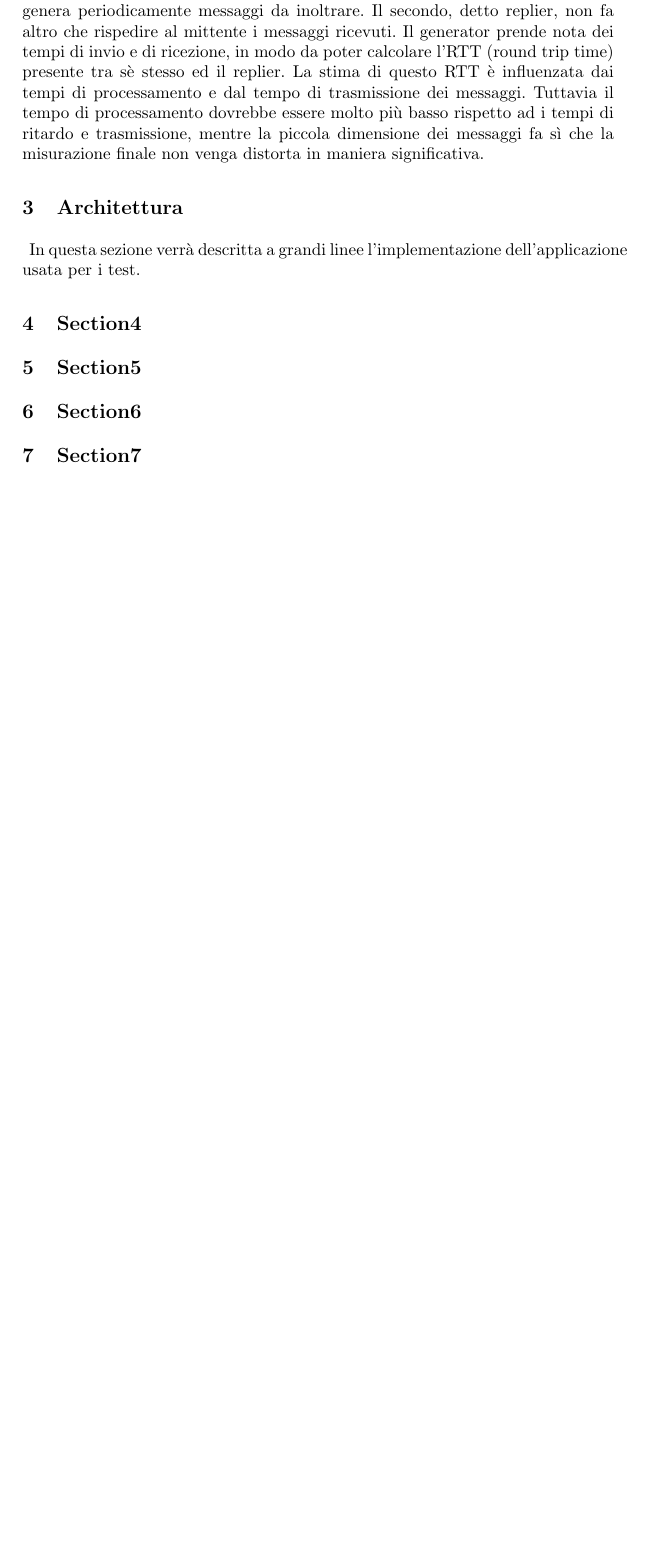
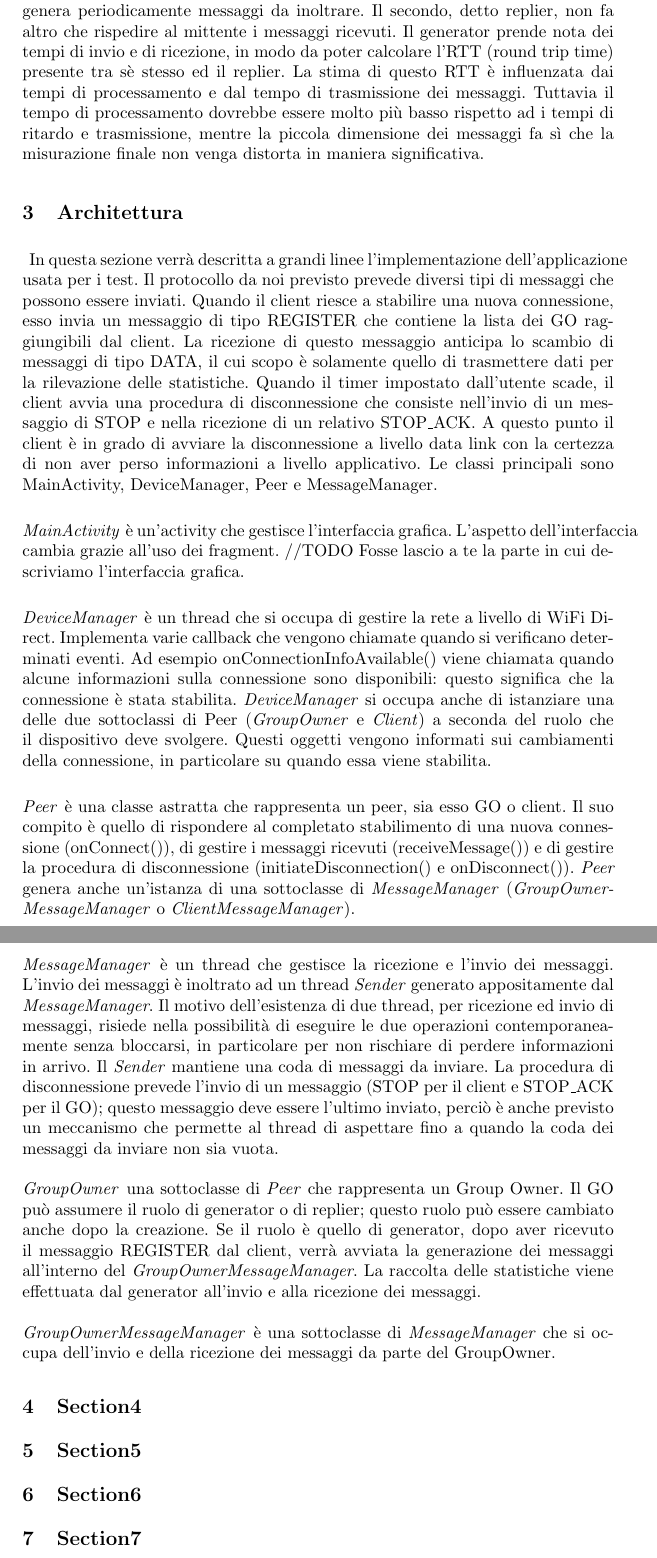
Before and after one commit to fossedihelm/WiFiMultiHop, a LaTeX paper (Relazione/Title.tex): part of page 2 of 2 before the commit and two parts of pages 2 and 3 of 3 after it, the two joined at a grey line, cut so that both start at the same text, the shorter picture padded with empty space. Compiled offline with pdfLaTeX.

Commit message:
Aggiunta prima parte dell'architettura, fino a GroupOwner.

```diff
--- a/Relazione/Title.tex
+++ b/Relazione/Title.tex
@@ -68,7 +68,26 @@ WiFi Direct consente la formazione di gruppi di comunicazione peer-to-peer. Ogni
 
 %%%%%%%%%%%%%%%%%%%%%%%%%%%%%%%%%%%%%%%%%%%%%%%%%%%%%%%%%%%%%%%%%%%%%%%%%%%%%%%%%%%%%
 \section{Architettura}
-\paragraph{} In questa sezione verrà descritta a grandi linee l'implementazione dell'applicazione usata per i test.
+\paragraph{} In questa sezione verrà descritta a grandi linee l'implementazione dell'applicazione usata per i test. Il protocollo da noi previsto prevede diversi tipi di messaggi che possono essere inviati. Quando il client
+riesce a stabilire una nuova connessione, esso invia un messaggio di tipo REGISTER che contiene la lista dei GO raggiungibili dal client. La ricezione di questo messaggio anticipa lo scambio di messaggi di tipo DATA, il cui scopo
+è solamente quello di trasmettere dati per la rilevazione delle statistiche. Quando il timer impostato dall'utente scade, il client avvia una procedura di disconnessione che consiste nell'invio di un messaggio di STOP e nella ricezione
+di un relativo STOP\_ACK. A questo punto il client è in grado di avviare la disconnessione a livello data link con la certezza di non aver perso informazioni a livello applicativo.
+Le classi principali sono MainActivity, DeviceManager, Peer e MessageManager.
+\paragraph{MainActivity} è un'activity che gestisce l'interfaccia grafica. L'aspetto dell'interfaccia cambia grazie all'uso dei fragment.
+//TODO Fosse lascio a te la parte in cui descriviamo l'interfaccia grafica.
+\paragraph{DeviceManager} è un thread che si occupa di gestire la rete a livello di WiFi Direct. Implementa varie callback che vengono chiamate quando si verificano determinati eventi.
+Ad esempio onConnectionInfoAvailable() viene chiamata quando alcune informazioni sulla connessione sono disponibili: questo significa che la connessione è stata stabilita.
+\emph{DeviceManager} si occupa anche di istanziare una delle due sottoclassi di Peer (\emph{GroupOwner} e \emph{Client}) a seconda del ruolo che il dispositivo deve svolgere. Questi oggetti vengono informati sui cambiamenti della connessione,
+in particolare su quando essa viene stabilita.
+\paragraph{Peer} è una classe astratta che rappresenta un peer, sia esso GO o client. Il suo compito è quello di rispondere al completato stabilimento di una nuova connessione (onConnect()),
+di gestire i messaggi ricevuti (receiveMessage()) e di gestire la procedura di disconnessione (initiateDisconnection() e onDisconnect()).
+\emph{Peer} genera anche un'istanza di una sottoclasse di \emph{MessageManager} (\emph{GroupOwnerMessageManager} o \emph{ClientMessageManager}).
+\paragraph{MessageManager} è un thread che gestisce la ricezione e l'invio dei messaggi. L'invio dei messaggi è inoltrato ad un thread \emph{Sender} generato appositamente dal \emph{MessageManager}. Il motivo dell'esistenza di due thread, per ricezione ed invio di messaggi, risiede nella possibilità di eseguire le due operazioni contemporaneamente senza bloccarsi, in particolare per non rischiare di perdere informazioni in arrivo. Il \emph{Sender} mantiene
+una coda di messaggi da inviare. La procedura di disconnessione prevede l'invio di un messaggio (STOP per il client e STOP\_ACK per il GO); questo messaggio deve essere l'ultimo inviato, perciò è anche previsto un meccanismo che
+permette al thread di aspettare fino a quando la coda dei messaggi da inviare non sia vuota.
+\paragraph{GroupOwner} una sottoclasse di \emph{Peer} che rappresenta un Group Owner. Il GO può assumere il ruolo di generator o di replier; questo ruolo può essere cambiato anche dopo la creazione. Se il ruolo è quello di generator,
+dopo aver ricevuto il messaggio REGISTER dal client, verrà avviata la generazione dei messaggi all'interno del \emph{GroupOwnerMessageManager}. La raccolta delle statistiche viene effettuata dal generator all'invio e alla ricezione dei messaggi.
+\paragraph{GroupOwnerMessageManager} è una sottoclasse di \emph{MessageManager} che si occupa dell'invio e della ricezione dei messaggi da parte del GroupOwner.
 
 %%%%%%%%%%%%%%%%%%%%%%%%%%%%%%%%%%%%%%%%%%%%%%%%%%%%%%%%%%%%%%%%%%%%%%%%%%%%%%%%%%%%%
 \section{Section4}
```
Also changed, not shown: 3 other files.
